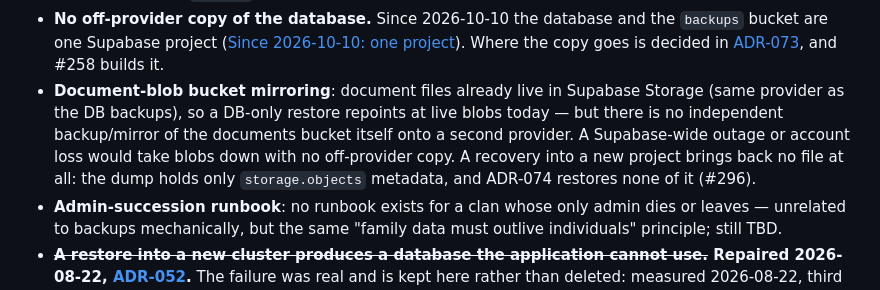
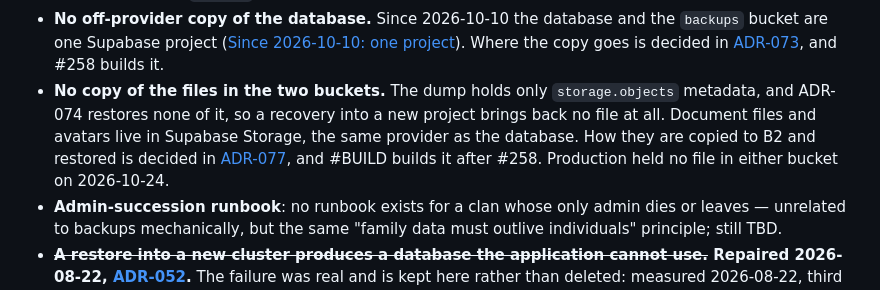
Before and after one commit to namphuongtran/familyroots, a Markdown page: docs/ops/backup-restore.md, the part around the change. Drawn GitHub-style.

```diff
--- a/docs/ops/backup-restore.md
+++ b/docs/ops/backup-restore.md
@@ -946,13 +946,12 @@ open:
   copy goes is decided in
   [ADR-073](../decisions/073-the-off-provider-dump-copy-lives-in-backblaze-b2-encrypted-with-age.md),
   and #258 builds it.
-- **Document-blob bucket mirroring**: document files already live in Supabase
-  Storage (same provider as the DB backups), so a DB-only restore repoints at
-  live blobs today — but there is no independent backup/mirror of the
-  documents bucket itself onto a second provider. A Supabase-wide outage or
-  account loss would take blobs down with no off-provider copy. A recovery into a
-  new project brings back no file at all: the dump holds only `storage.objects`
-  metadata, and ADR-074 restores none of it (#296).
+- **No copy of the files in the two buckets.** The dump holds only `storage.objects`
+  metadata, and ADR-074 restores none of it, so a recovery into a new project brings back
+  no file at all. Document files and avatars live in Supabase Storage, the same provider
+  as the database. How they are copied to B2 and restored is decided in
+  [ADR-077](../decisions/077-the-bucket-files-are-copied-to-b2-beside-the-dump.md), and
+  #BUILD builds it after #258. Production held no file in either bucket on 2026-10-24.
 - **Admin-succession runbook**: no runbook exists for a clan whose only admin
   dies or leaves — unrelated to backups mechanically, but the same "family
   data must outlive individuals" principle; still TBD.
```
Also changed, not shown: docs/decisions/077-the-bucket-files-are-copied-to-b2-beside-the-dump.md (added, +222 -0 lines), docs/decisions/README.md (+3 -2 lines).
